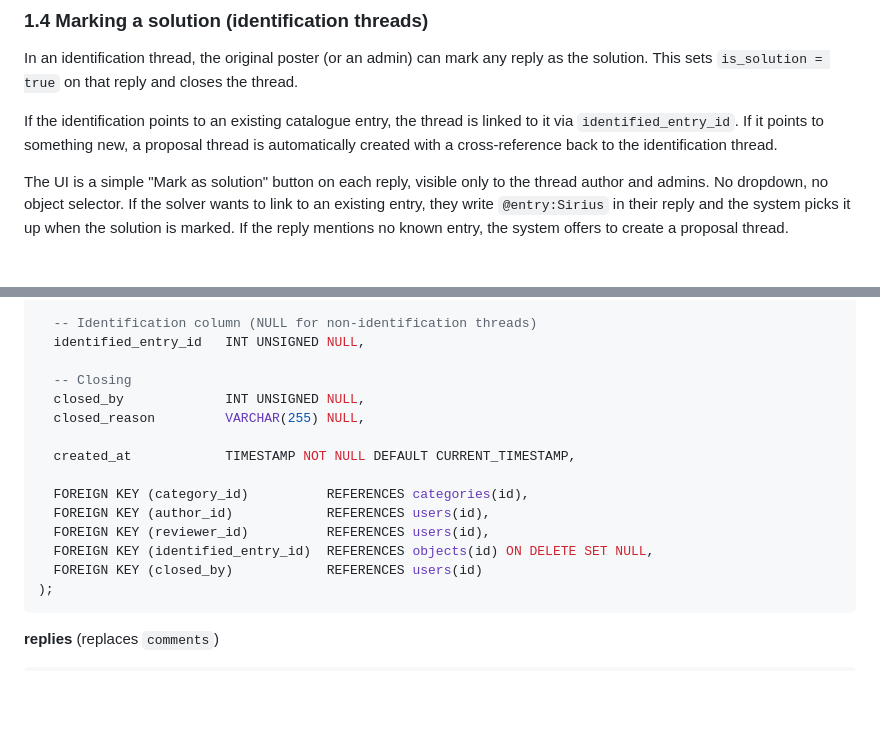
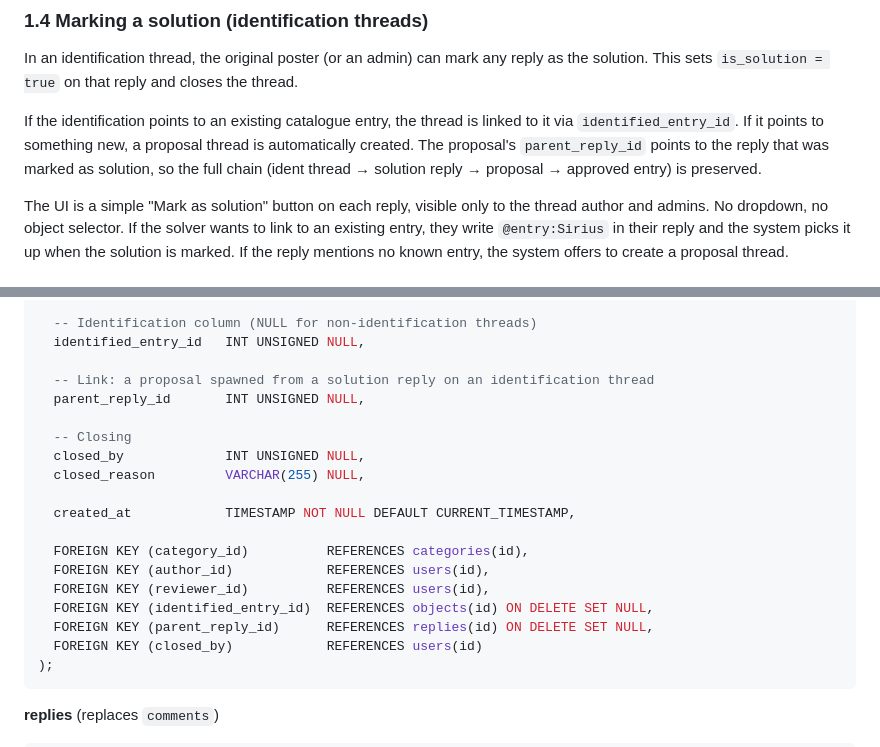
Before and after one commit to machinerohan/astronomical-db, a Markdown page: SPEC.md, 2 parts joined by grey strips. GitHub-like rendering; blank space fills up the shorter version.

Commit message:
Add parent_reply_id to threads table — link proposal to the specific solution reply that spawned it

````diff
--- a/SPEC.md
+++ b/SPEC.md
@@ -88,8 +88,10 @@ that reply and closes the thread.
 
 If the identification points to an existing catalogue entry, the
 thread is linked to it via `identified_entry_id`. If it points to
-something new, a proposal thread is automatically created with a
-cross-reference back to the identification thread.
+something new, a proposal thread is automatically created. The
+proposal's `parent_reply_id` points to the reply that was marked
+as solution, so the full chain (ident thread → solution reply →
+proposal → approved entry) is preserved.
 
 The UI is a simple "Mark as solution" button on each reply, visible
 only to the thread author and admins. No dropdown, no object selector.
@@ -393,6 +395,9 @@ CREATE TABLE threads (
   -- Identification column (NULL for non-identification threads)
   identified_entry_id   INT UNSIGNED NULL,
 
+  -- Link: a proposal spawned from a solution reply on an identification thread
+  parent_reply_id       INT UNSIGNED NULL,
+
   -- Closing
   closed_by             INT UNSIGNED NULL,
   closed_reason         VARCHAR(255) NULL,
@@ -403,6 +408,7 @@ CREATE TABLE threads (
   FOREIGN KEY (author_id)            REFERENCES users(id),
   FOREIGN KEY (reviewer_id)          REFERENCES users(id),
   FOREIGN KEY (identified_entry_id)  REFERENCES objects(id) ON DELETE SET NULL,
+  FOREIGN KEY (parent_reply_id)      REFERENCES replies(id) ON DELETE SET NULL,
   FOREIGN KEY (closed_by)            REFERENCES users(id)
 );
 ```
````
